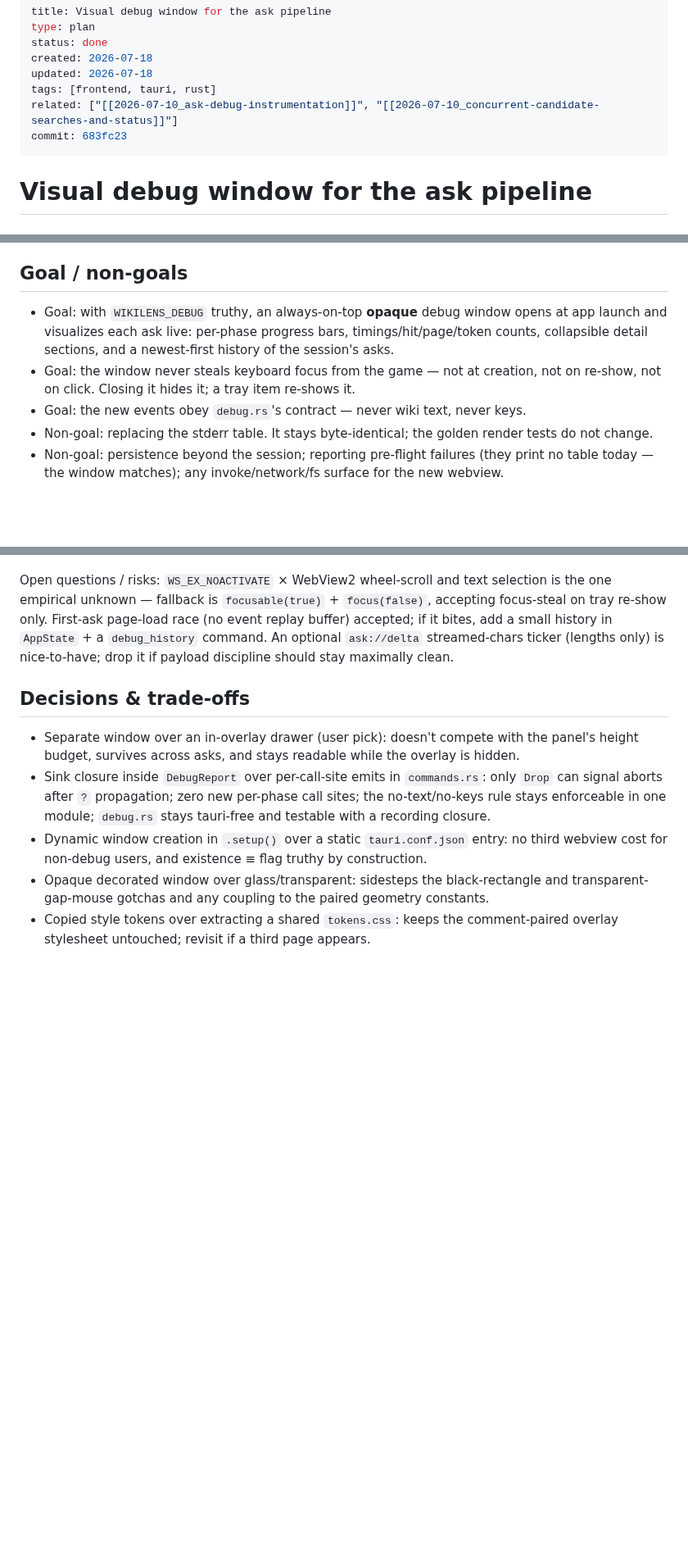
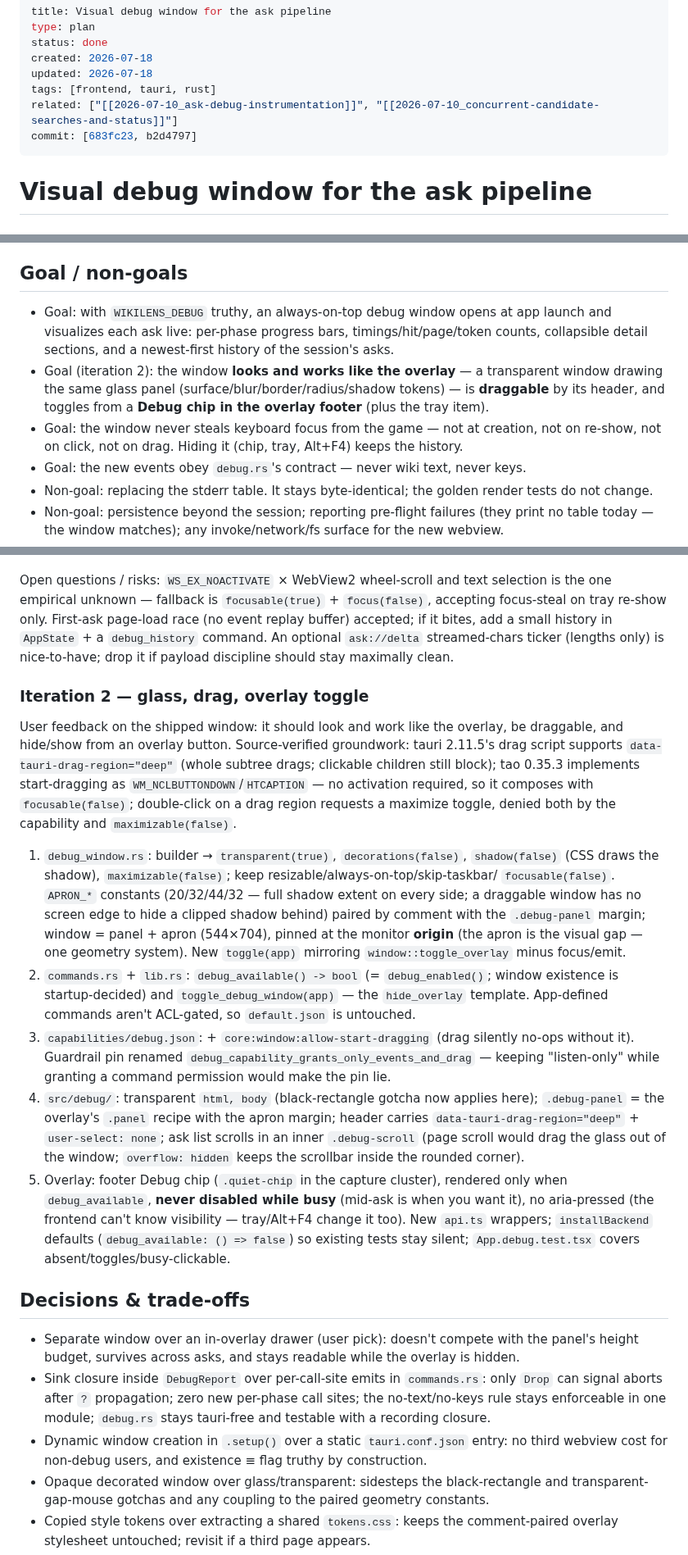
Before and after one commit to thitcc/wikilens, a Markdown page: vault/2026-07-18_visual-debug-window.md, 3 parts joined by grey strips. Shown at 82% size. GitHub-like rendering; blank space fills up the shorter version.

Commit message:
docs(vault): log the debug window glass iteration
Iteration-2 goals, approach, and trade-offs appended to the plan doc;
closed with the commit pair [683fc23, b2d4797].

Co-Authored-By: Claude Fable 5 <noreply@anthropic.com>

```diff
--- a/vault/2026-07-18_visual-debug-window.md
+++ b/vault/2026-07-18_visual-debug-window.md
@@ -6,7 +6,7 @@ created: 2026-07-18
 updated: 2026-07-18
 tags: [frontend, tauri, rust]
 related: ["[[2026-07-10_ask-debug-instrumentation]]", "[[2026-07-10_concurrent-candidate-searches-and-status]]"]
-commit: 683fc23
+commit: [683fc23, b2d4797]
 ---
 
 # Visual debug window for the ask pipeline
@@ -23,11 +23,14 @@ giving up the table.
 
 ## Goal / non-goals
 
-- Goal: with `WIKILENS_DEBUG` truthy, an always-on-top **opaque** debug window opens at app
+- Goal: with `WIKILENS_DEBUG` truthy, an always-on-top debug window opens at app
   launch and visualizes each ask live: per-phase progress bars, timings/hit/page/token counts,
   collapsible detail sections, and a newest-first history of the session's asks.
+- Goal (iteration 2): the window **looks and works like the overlay** — a transparent window
+  drawing the same glass panel (surface/blur/border/radius/shadow tokens) — is **draggable**
+  by its header, and toggles from a **Debug chip in the overlay footer** (plus the tray item).
 - Goal: the window never steals keyboard focus from the game — not at creation, not on
-  re-show, not on click. Closing it hides it; a tray item re-shows it.
+  re-show, not on click, not on drag. Hiding it (chip, tray, Alt+F4) keeps the history.
 - Goal: the new events obey `debug.rs`'s contract — never wiki text, never keys.
 - Non-goal: replacing the stderr table. It stays byte-identical; the golden render tests do
   not change.
@@ -105,6 +108,39 @@ add a small history in `AppState` + a `debug_history` command. An optional `ask:
 streamed-chars ticker (lengths only) is nice-to-have; drop it if payload discipline should
 stay maximally clean.
 
+### Iteration 2 — glass, drag, overlay toggle
+
+User feedback on the shipped window: it should look and work like the overlay, be draggable,
+and hide/show from an overlay button. Source-verified groundwork: tauri 2.11.5's drag script
+supports `data-tauri-drag-region="deep"` (whole subtree drags; clickable children still
+block); tao 0.35.3 implements start-dragging as `WM_NCLBUTTONDOWN`/`HTCAPTION` — no
+activation required, so it composes with `focusable(false)`; double-click on a drag region
+requests a maximize toggle, denied both by the capability and `maximizable(false)`.
+
+1. `debug_window.rs`: builder → `transparent(true)`, `decorations(false)`, `shadow(false)`
+   (CSS draws the shadow), `maximizable(false)`; keep resizable/always-on-top/skip-taskbar/
+   `focusable(false)`. `APRON_*` constants (20/32/44/32 — full shadow extent on every side;
+   a draggable window has no screen edge to hide a clipped shadow behind) paired by comment
+   with the `.debug-panel` margin; window = panel + apron (544×704), pinned at the monitor
+   **origin** (the apron is the visual gap — one geometry system). New `toggle(app)`
+   mirroring `window::toggle_overlay` minus focus/emit.
+2. `commands.rs` + `lib.rs`: `debug_available() -> bool` (= `debug_enabled()`; window
+   existence is startup-decided) and `toggle_debug_window(app)` — the `hide_overlay`
+   template. App-defined commands aren't ACL-gated, so `default.json` is untouched.
+3. `capabilities/debug.json`: + `core:window:allow-start-dragging` (drag silently no-ops
+   without it). Guardrail pin renamed `debug_capability_grants_only_events_and_drag` —
+   keeping "listen-only" while granting a command permission would make the pin lie.
+4. `src/debug/`: transparent `html, body` (black-rectangle gotcha now applies here);
+   `.debug-panel` = the overlay's `.panel` recipe with the apron margin; header carries
+   `data-tauri-drag-region="deep"` + `user-select: none`; ask list scrolls in an inner
+   `.debug-scroll` (page scroll would drag the glass out of the window; `overflow: hidden`
+   keeps the scrollbar inside the rounded corner).
+5. Overlay: footer Debug chip (`.quiet-chip` in the capture cluster), rendered only when
+   `debug_available`, **never disabled while busy** (mid-ask is when you want it), no
+   aria-pressed (the frontend can't know visibility — tray/Alt+F4 change it too). New
+   `api.ts` wrappers; `installBackend` defaults (`debug_available: () => false`) so
+   existing tests stay silent; `App.debug.test.tsx` covers absent/toggles/busy-clickable.
+
 ## Decisions & trade-offs
 
 - Separate window over an in-overlay drawer (user pick): doesn't compete with the panel's
```
Also changed, not shown: other parts of vault/2026-07-18_visual-debug-window.md (+20 -0 lines).
